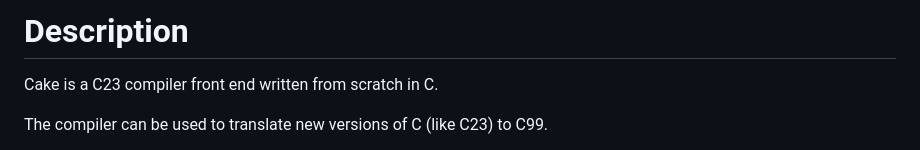
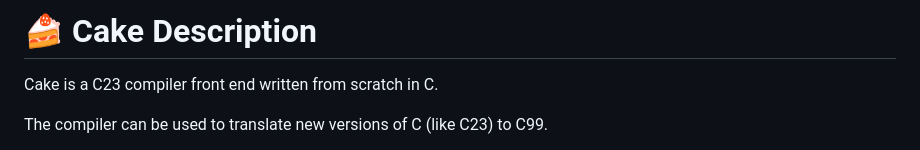
Before and after one commit to thradams/cake, a Markdown page: README.md, the part around the change. Drawn GitHub-style.

```diff
--- a/README.md
+++ b/README.md
@@ -1,5 +1,5 @@
 
-# Description
+# 🍰 Cake Description
 
 Cake is a C23 compiler front end written from scratch in C.
 
```
